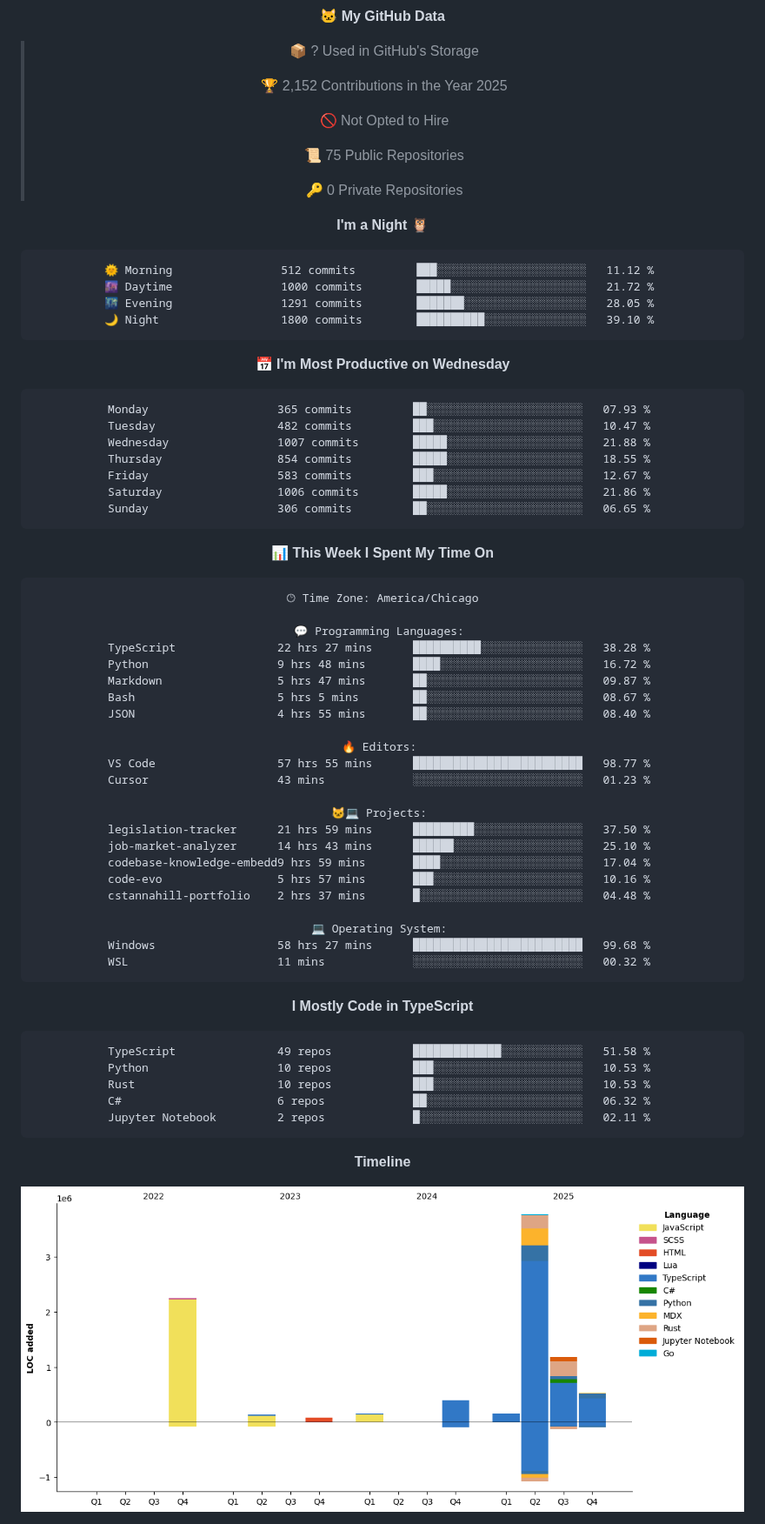
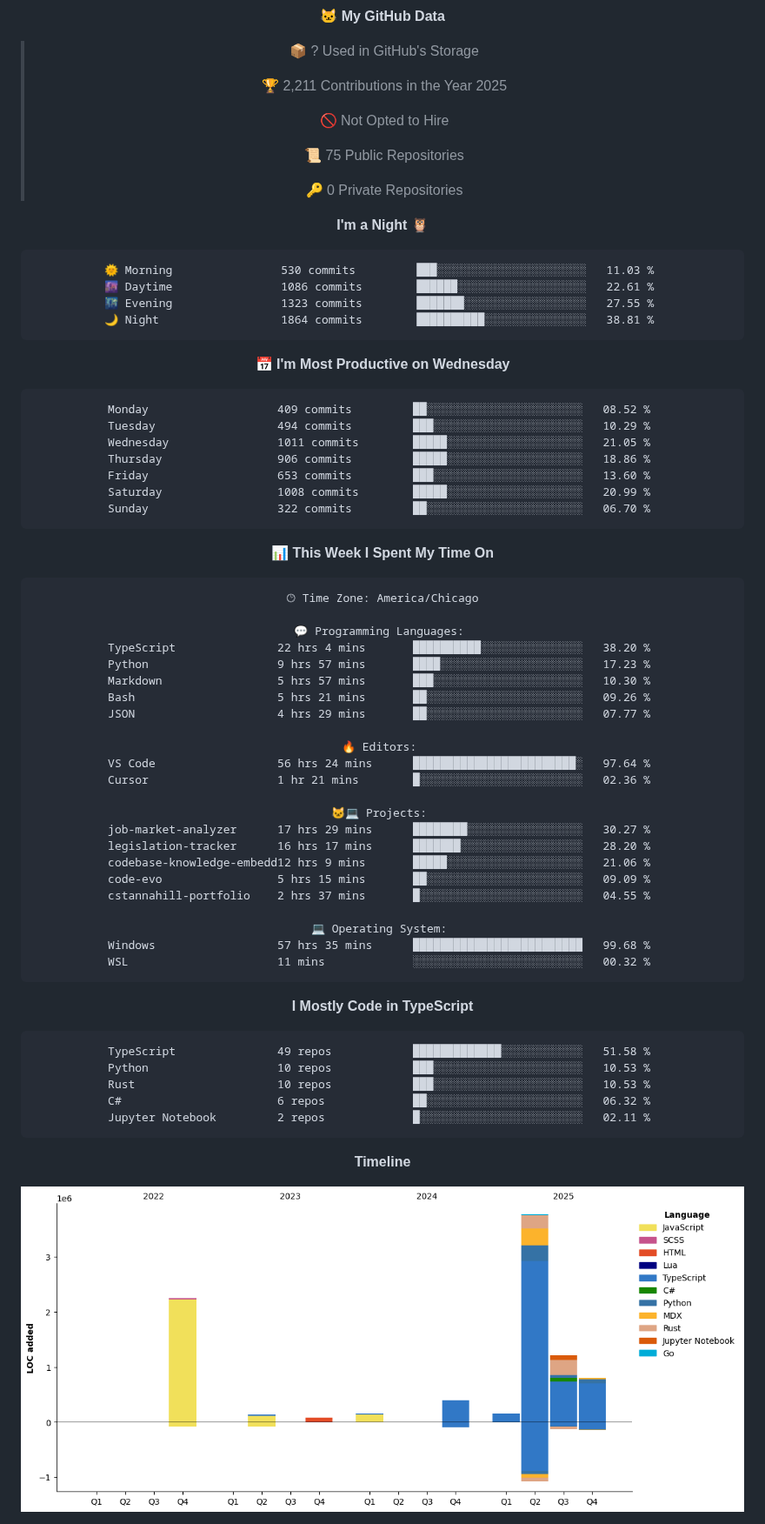
Before and after one commit to Cstannahill/Cstannahill, a Markdown page: README.md, the part around one of its changes. Shown at 87% size. GitHub-like rendering; pictures changed too: assets/bar_graph.png.

Commit message:
Updated with Dev Metrics

````diff
--- a/README.md
+++ b/README.md
@@ -280,7 +280,7 @@ I build fast, document thoroughly, and prioritize MVP-first releases so projects
 
 > 📦 ? Used in GitHub's Storage
  >
-> 🏆 2,152 Contributions in the Year 2025
+> 🏆 2,211 Contributions in the Year 2025
  >
 > 🚫 Not Opted to Hire
  >
@@ -291,21 +291,21 @@ I build fast, document thoroughly, and prioritize MVP-first releases so projects
 **I'm a Night 🦉**
 
 ```text
-🌞 Morning                512 commits         ███░░░░░░░░░░░░░░░░░░░░░░   11.12 %
-🌆 Daytime                1000 commits        █████░░░░░░░░░░░░░░░░░░░░   21.72 %
-🌃 Evening                1291 commits        ███████░░░░░░░░░░░░░░░░░░   28.05 %
-🌙 Night                  1800 commits        ██████████░░░░░░░░░░░░░░░   39.10 %
+🌞 Morning                530 commits         ███░░░░░░░░░░░░░░░░░░░░░░   11.03 %
+🌆 Daytime                1086 commits        ██████░░░░░░░░░░░░░░░░░░░   22.61 %
+🌃 Evening                1323 commits        ███████░░░░░░░░░░░░░░░░░░   27.55 %
+🌙 Night                  1864 commits        ██████████░░░░░░░░░░░░░░░   38.81 %
 ```
 📅 **I'm Most Productive on Wednesday**
 
 ```text
-Monday                   365 commits         ██░░░░░░░░░░░░░░░░░░░░░░░   07.93 %
-Tuesday                  482 commits         ███░░░░░░░░░░░░░░░░░░░░░░   10.47 %
-Wednesday                1007 commits        █████░░░░░░░░░░░░░░░░░░░░   21.88 %
-Thursday                 854 commits         █████░░░░░░░░░░░░░░░░░░░░   18.55 %
-Friday                   583 commits         ███░░░░░░░░░░░░░░░░░░░░░░   12.67 %
-Saturday                 1006 commits        █████░░░░░░░░░░░░░░░░░░░░   21.86 %
-Sunday                   306 commits         ██░░░░░░░░░░░░░░░░░░░░░░░   06.65 %
+Monday                   409 commits         ██░░░░░░░░░░░░░░░░░░░░░░░   08.52 %
+Tuesday                  494 commits         ███░░░░░░░░░░░░░░░░░░░░░░   10.29 %
+Wednesday                1011 commits        █████░░░░░░░░░░░░░░░░░░░░   21.05 %
+Thursday                 906 commits         █████░░░░░░░░░░░░░░░░░░░░   18.86 %
+Friday                   653 commits         ███░░░░░░░░░░░░░░░░░░░░░░   13.60 %
+Saturday                 1008 commits        █████░░░░░░░░░░░░░░░░░░░░   20.99 %
+Sunday                   322 commits         ██░░░░░░░░░░░░░░░░░░░░░░░   06.70 %
 ```
 
 
@@ -315,25 +315,25 @@ Sunday                   306 commits         ██░░░░░░░░░
 🕑︎ Time Zone: America/Chicago
 
 💬 Programming Languages:
-TypeScript               22 hrs 27 mins      ██████████░░░░░░░░░░░░░░░   38.28 %
-Python                   9 hrs 48 mins       ████░░░░░░░░░░░░░░░░░░░░░   16.72 %
-Markdown                 5 hrs 47 mins       ██░░░░░░░░░░░░░░░░░░░░░░░   09.87 %
-Bash                     5 hrs 5 mins        ██░░░░░░░░░░░░░░░░░░░░░░░   08.67 %
-JSON                     4 hrs 55 mins       ██░░░░░░░░░░░░░░░░░░░░░░░   08.40 %
+TypeScript               22 hrs 4 mins       ██████████░░░░░░░░░░░░░░░   38.20 %
+Python                   9 hrs 57 mins       ████░░░░░░░░░░░░░░░░░░░░░   17.23 %
+Markdown                 5 hrs 57 mins       ███░░░░░░░░░░░░░░░░░░░░░░   10.30 %
+Bash                     5 hrs 21 mins       ██░░░░░░░░░░░░░░░░░░░░░░░   09.26 %
+JSON                     4 hrs 29 mins       ██░░░░░░░░░░░░░░░░░░░░░░░   07.77 %
 
 🔥 Editors:
-VS Code                  57 hrs 55 mins      █████████████████████████   98.77 %
-Cursor                   43 mins             ░░░░░░░░░░░░░░░░░░░░░░░░░   01.23 %
+VS Code                  56 hrs 24 mins      ████████████████████████░   97.64 %
+Cursor                   1 hr 21 mins        █░░░░░░░░░░░░░░░░░░░░░░░░   02.36 %
 
 🐱‍💻 Projects:
-legislation-tracker      21 hrs 59 mins      █████████░░░░░░░░░░░░░░░░   37.50 %
-job-market-analyzer      14 hrs 43 mins      ██████░░░░░░░░░░░░░░░░░░░   25.10 %
-codebase-knowledge-embedd9 hrs 59 mins       ████░░░░░░░░░░░░░░░░░░░░░   17.04 %
-code-evo                 5 hrs 57 mins       ███░░░░░░░░░░░░░░░░░░░░░░   10.16 %
-cstannahill-portfolio    2 hrs 37 mins       █░░░░░░░░░░░░░░░░░░░░░░░░   04.48 %
+job-market-analyzer      17 hrs 29 mins      ████████░░░░░░░░░░░░░░░░░   30.27 %
+legislation-tracker      16 hrs 17 mins      ███████░░░░░░░░░░░░░░░░░░   28.20 %
+codebase-knowledge-embedd12 hrs 9 mins       █████░░░░░░░░░░░░░░░░░░░░   21.06 %
+code-evo                 5 hrs 15 mins       ██░░░░░░░░░░░░░░░░░░░░░░░   09.09 %
+cstannahill-portfolio    2 hrs 37 mins       █░░░░░░░░░░░░░░░░░░░░░░░░   04.55 %
 
 💻 Operating System:
-Windows                  58 hrs 27 mins      █████████████████████████   99.68 %
+Windows                  57 hrs 35 mins      █████████████████████████   99.68 %
 WSL                      11 mins             ░░░░░░░░░░░░░░░░░░░░░░░░░   00.32 %
 ```
 
````
Also changed, not shown: other parts of README.md (+2 -2 lines).
